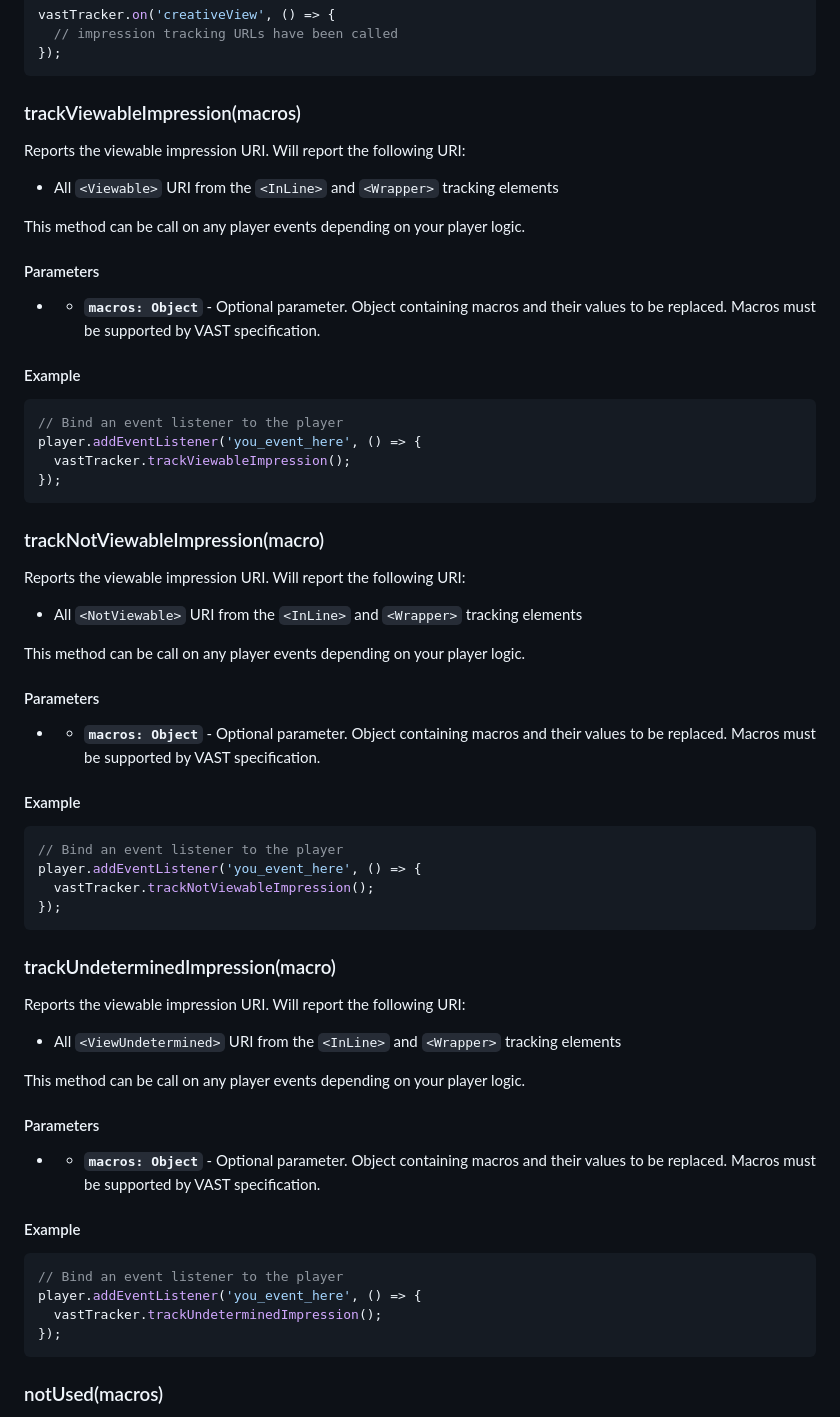
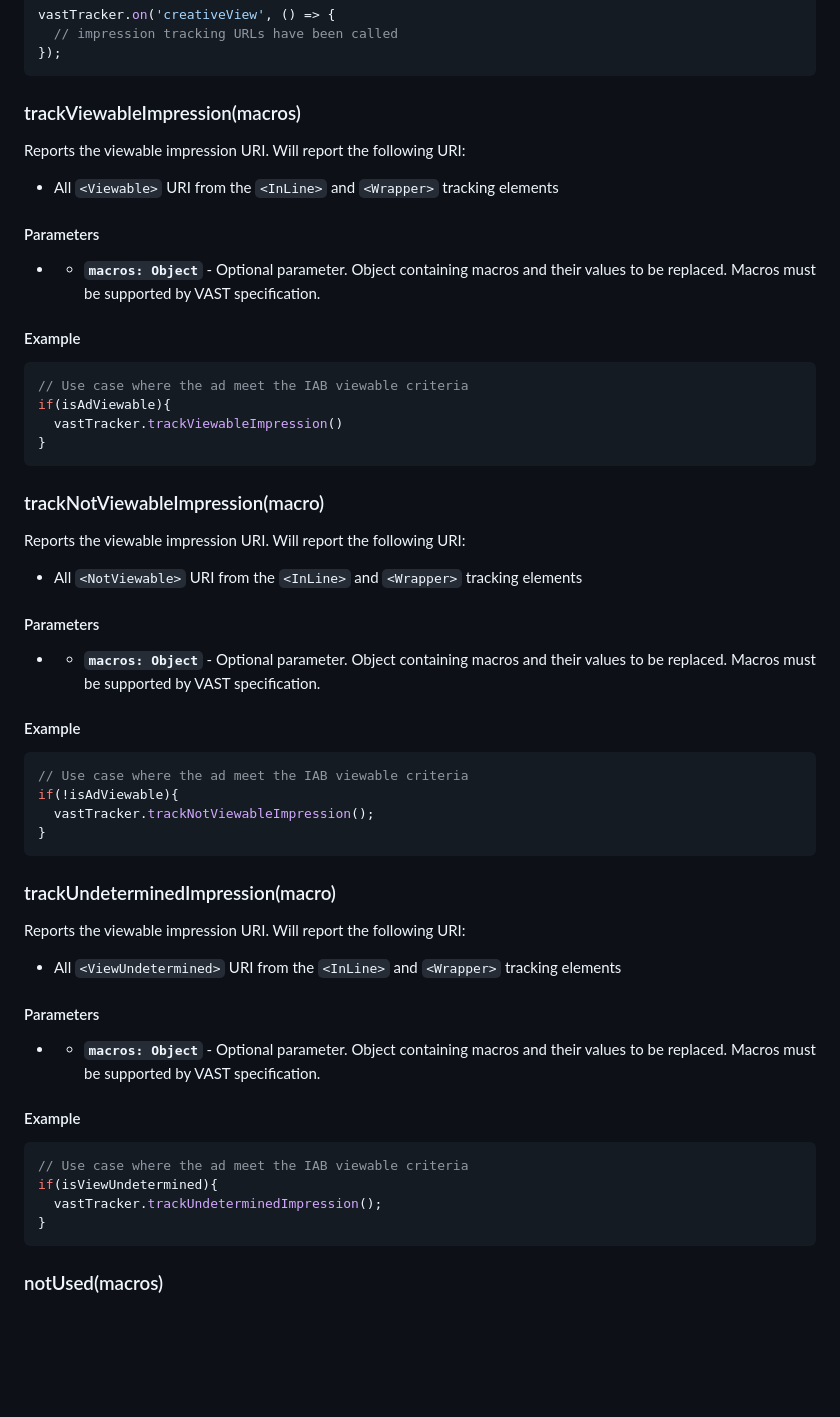
Before and after one commit to dailymotion/vast-client-js, a Markdown page: docs/api/vast-tracker.md, the part around one of its changes. Drawn GitHub-style; blank space fills up the shorter version.

Commit message:
[docs] new examples for viewableImpression  methods

````diff
--- a/docs/api/vast-tracker.md
+++ b/docs/api/vast-tracker.md
@@ -578,8 +578,6 @@ vastTracker.on('creativeView', () => {
 Reports the viewable impression URI. Will report the following URI:
 
 - All `<Viewable>` URI from the `<InLine>` and `<Wrapper>` tracking elements
-
-This method can be call on any player events depending on your player logic.
 
 #### Parameters
 
@@ -589,9 +587,9 @@ This method can be call on any player events depending on your player logic.
 
 
 ```Javascript
-// Bind an event listener to the player
-player.addEventListener('you_event_here', () => {
-  vastTracker.trackViewableImpression();
-});
+// Use case where the ad meet the IAB viewable criteria
+if(isAdViewable){
+  vastTracker.trackViewableImpression()
+}
 ```
 
@@ -600,8 +598,6 @@ player.addEventListener('you_event_here', () => {
 Reports the viewable impression URI. Will report the following URI:
 
 - All `<NotViewable>` URI from the `<InLine>` and `<Wrapper>` tracking elements
-
-This method can be call on any player events depending on your player logic.
 
 #### Parameters
 
@@ -611,9 +607,9 @@ This method can be call on any player events depending on your player logic.
 
 
 ```Javascript
-// Bind an event listener to the player
-player.addEventListener('you_event_here', () => {
+// Use case where the ad meet the IAB viewable criteria
+if(!isAdViewable){
   vastTracker.trackNotViewableImpression();
-});
+}
 ```
 
@@ -622,8 +618,6 @@ player.addEventListener('you_event_here', () => {
 Reports the viewable impression URI. Will report the following URI:
 
 - All `<ViewUndetermined>` URI from the `<InLine>` and `<Wrapper>` tracking elements
-
-This method can be call on any player events depending on your player logic.
 
 #### Parameters
 
@@ -633,10 +627,10 @@ This method can be call on any player events depending on your player logic.
 
 
 ```Javascript
-// Bind an event listener to the player
-player.addEventListener('you_event_here', () => {
+// Use case where the ad meet the IAB viewable criteria
+if(isViewUndetermined){
   vastTracker.trackUndeterminedImpression();
-});
+}
 ```
 
 ### notUsed(macros) <a name="notUsed"></a>
````
Also changed, not shown: other parts of docs/api/vast-tracker.md (+6 -6 lines).
